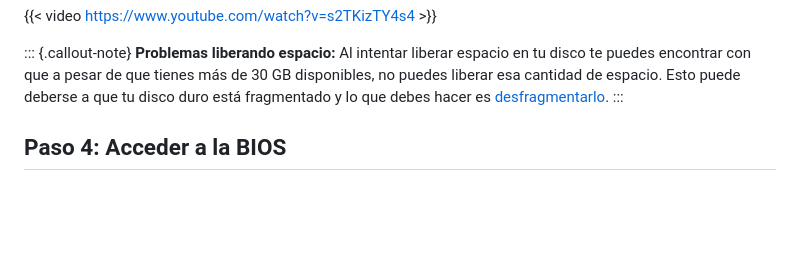
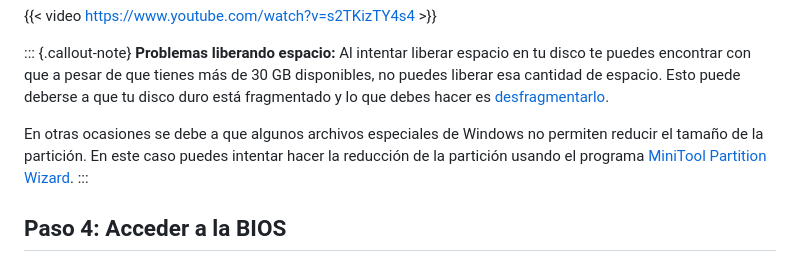
Before and after one commit to Biologia-Computacional/Biologia-Computacional.github.io, a Markdown page: posts/2023/instalación-linux.md, the part around the change. Rendered like a GitHub page; blank space fills up the shorter version.

Commit message:
Añadir programa para reducir partición

```diff
--- a/posts/2023/instalación-linux.md
+++ b/posts/2023/instalación-linux.md
@@ -114,6 +114,11 @@ de que tienes más de 30 GB disponibles, no puedes liberar esa cantidad de
 espacio. Esto puede deberse a que tu disco duro está fragmentado y lo que
 debes hacer es
 [desfragmentarlo](https://www.xataka.com/basics/desfragmentar-el-disco-duro-como-se-hace-y-para-que-sirve).
+
+En otras ocasiones se debe a que algunos archivos especiales de Windows no
+permiten reducir el tamaño de la partición. En este caso puedes intentar
+hacer la reducción de la partición usando el programa
+[MiniTool Partition Wizard](https://www.partitionwizard.com/).
 :::
 
 ## Paso 4: Acceder a la BIOS
```
